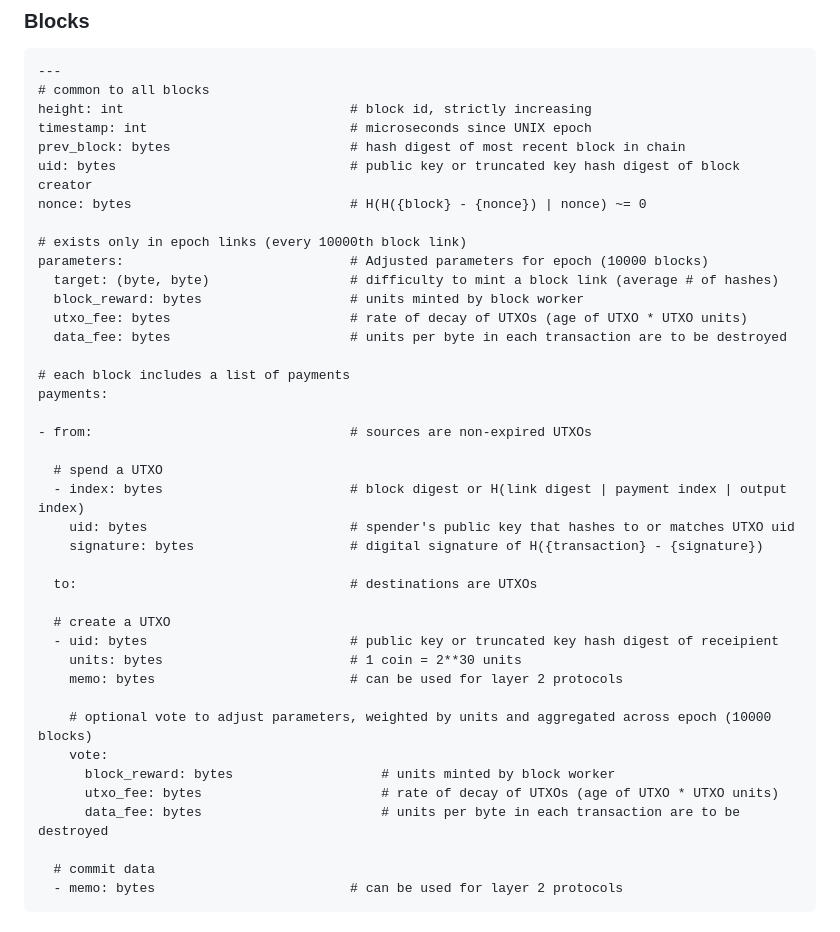
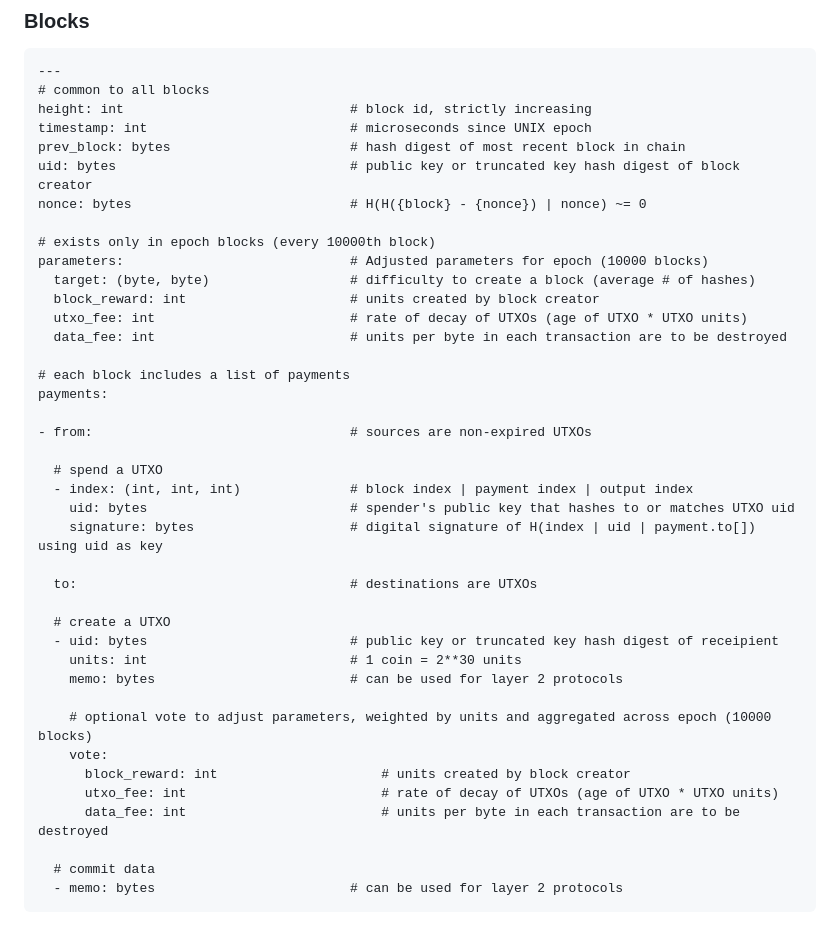
Before and after one commit to trstovall/arka, a Markdown page: README.md, the part around the change. GitHub-like rendering.

```diff
--- a/README.md
+++ b/README.md
@@ -19,12 +19,12 @@
     uid: bytes                              # public key or truncated key hash digest of block creator
     nonce: bytes                            # H(H({block} - {nonce}) | nonce) ~= 0
 
-    # exists only in epoch links (every 10000th block link)
+    # exists only in epoch blocks (every 10000th block)
     parameters:                             # Adjusted parameters for epoch (10000 blocks)
-      target: (byte, byte)                  # difficulty to mint a block link (average # of hashes)
-      block_reward: bytes                   # units minted by block worker
-      utxo_fee: bytes                       # rate of decay of UTXOs (age of UTXO * UTXO units)
-      data_fee: bytes                       # units per byte in each transaction are to be destroyed
+      target: (byte, byte)                  # difficulty to create a block (average # of hashes)
+      block_reward: int                     # units created by block creator
+      utxo_fee: int                         # rate of decay of UTXOs (age of UTXO * UTXO units)
+      data_fee: int                         # units per byte in each transaction are to be destroyed
 
     # each block includes a list of payments
     payments:
@@ -32,22 +32,22 @@
     - from:                                 # sources are non-expired UTXOs
 
       # spend a UTXO
-      - index: bytes                        # block digest or H(link digest | payment index | output index)
+      - index: (int, int, int)              # block index | payment index | output index
         uid: bytes                          # spender's public key that hashes to or matches UTXO uid
-        signature: bytes                    # digital signature of H({transaction} - {signature})
+        signature: bytes                    # digital signature of H(index | uid | payment.to[]) using uid as key
 
       to:                                   # destinations are UTXOs
 
       # create a UTXO
       - uid: bytes                          # public key or truncated key hash digest of receipient
-        units: bytes                        # 1 coin = 2**30 units
+        units: int                          # 1 coin = 2**30 units
         memo: bytes                         # can be used for layer 2 protocols
 
         # optional vote to adjust parameters, weighted by units and aggregated across epoch (10000 blocks)
         vote:
-          block_reward: bytes                   # units minted by block worker
-          utxo_fee: bytes                       # rate of decay of UTXOs (age of UTXO * UTXO units)
-          data_fee: bytes                       # units per byte in each transaction are to be destroyed
+          block_reward: int                     # units created by block creator
+          utxo_fee: int                         # rate of decay of UTXOs (age of UTXO * UTXO units)
+          data_fee: int                         # units per byte in each transaction are to be destroyed
 
       # commit data
       - memo: bytes                         # can be used for layer 2 protocols
```
